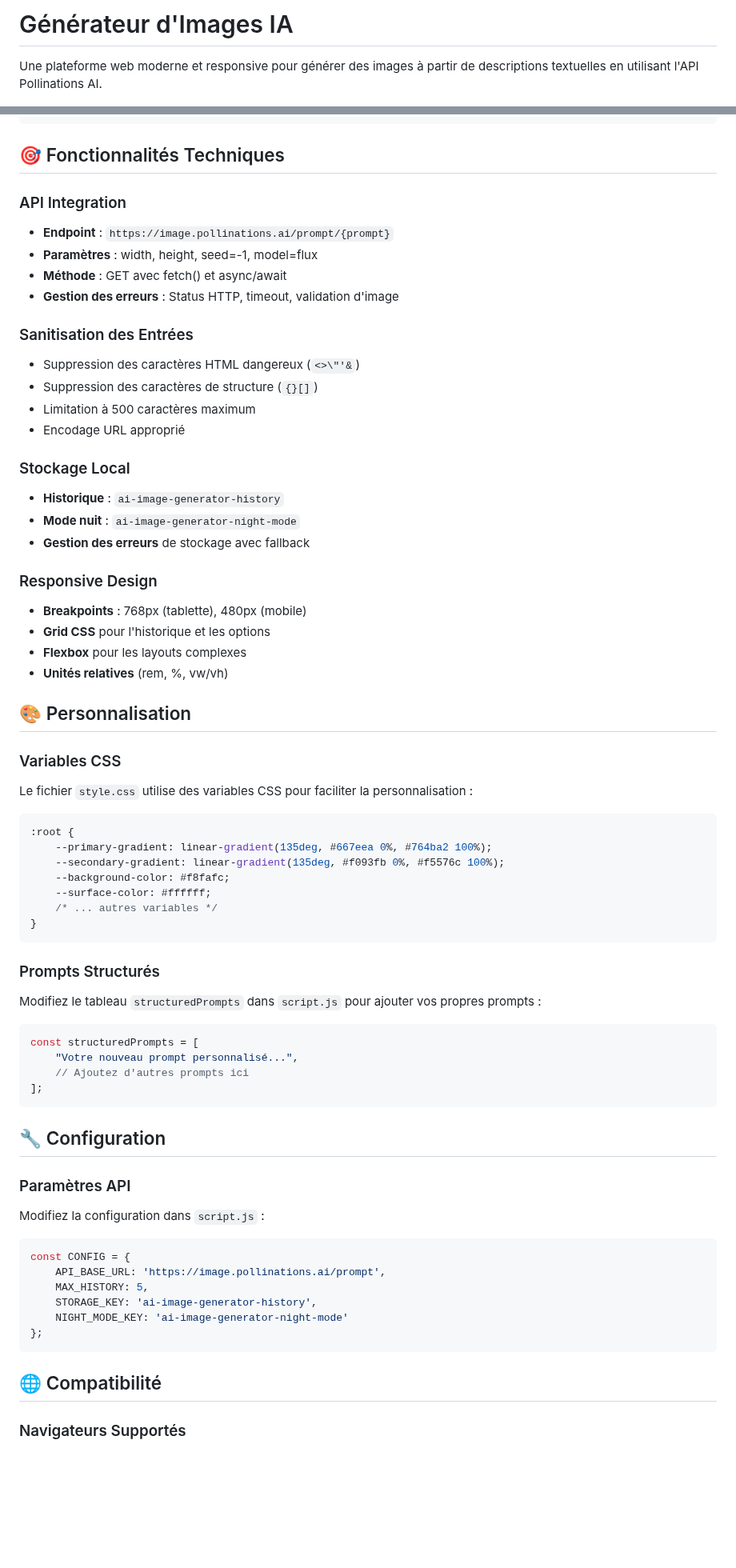
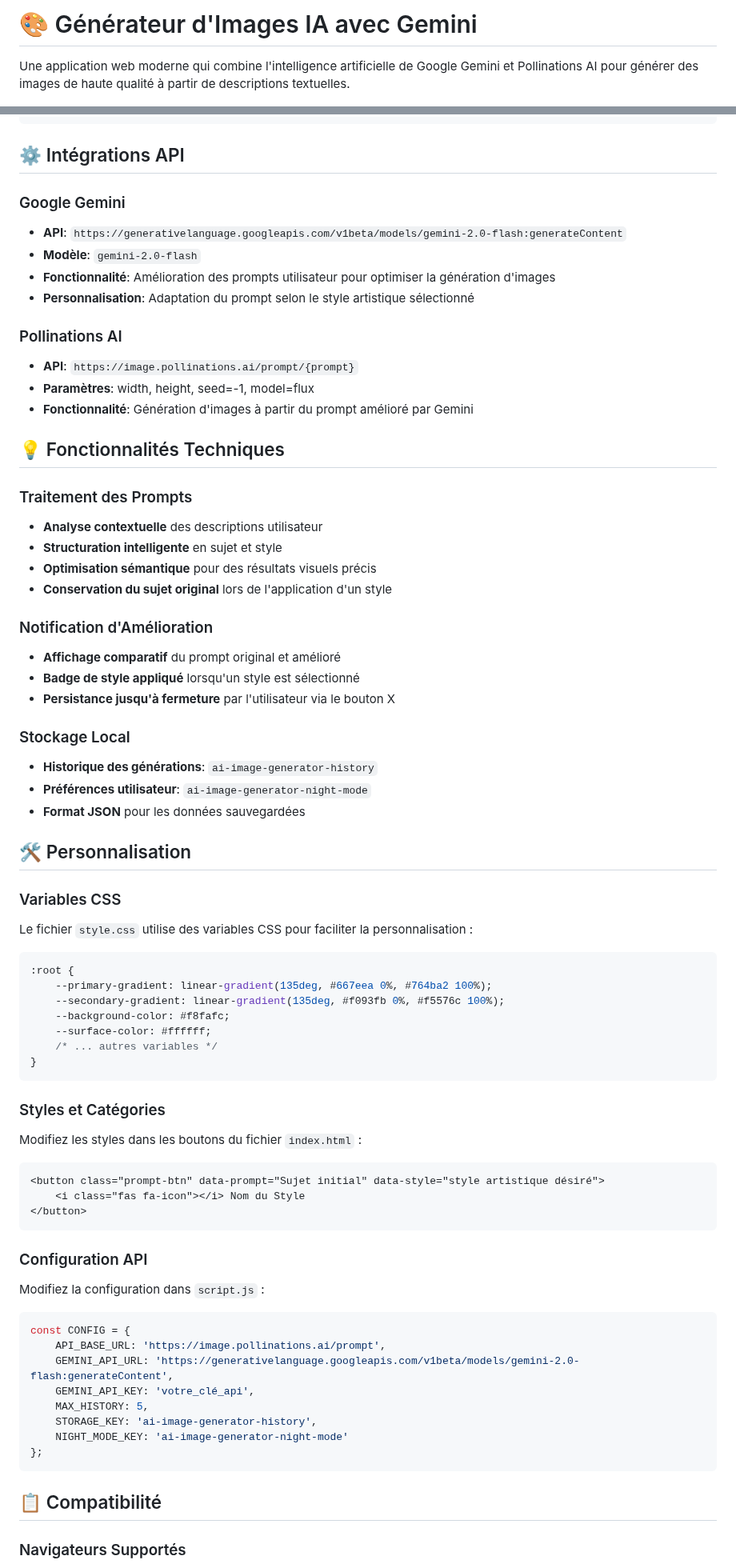
Before and after one commit to litakram/image-gen-v1, a Markdown page: README.md, 2 parts joined by grey strips. Shown at 80% size. Drawn GitHub-style; blank space fills up the shorter version.

````diff
--- a/README.md
+++ b/README.md
@@ -1,4 +1,4 @@
-# Générateur d'Images IA
+# 🎨 Générateur d'Images IA avec Gemini
 
-Une plateforme web moderne et responsive pour générer des images à partir de descriptions textuelles en utilisant l'API Pollinations AI.
+Une application web moderne qui combine l'intelligence artificielle de Google Gemini et Pollinations AI pour générer des images de haute qualité à partir de descriptions textuelles.
 
@@ -71,32 +80,38 @@ image-generator/
 └── README.md           # Documentation
 ```
 
-## 🎯 Fonctionnalités Techniques
+## ⚙️ Intégrations API
 
-### API Integration
-- **Endpoint** : `https://image.pollinations.ai/prompt/{prompt}`
-- **Paramètres** : width, height, seed=-1, model=flux
-- **Méthode** : GET avec fetch() et async/await
-- **Gestion des erreurs** : Status HTTP, timeout, validation d'image
+### Google Gemini
+- **API**: `https://generativelanguage.googleapis.com/v1beta/models/gemini-2.0-flash:generateContent`
+- **Modèle**: `gemini-2.0-flash`
+- **Fonctionnalité**: Amélioration des prompts utilisateur pour optimiser la génération d'images
+- **Personnalisation**: Adaptation du prompt selon le style artistique sélectionné
 
-### Sanitisation des Entrées
-- Suppression des caractères HTML dangereux (`<>\"'&`)
-- Suppression des caractères de structure (`{}[]`)
-- Limitation à 500 caractères maximum
-- Encodage URL approprié
+### Pollinations AI
+- **API**: `https://image.pollinations.ai/prompt/{prompt}`
+- **Paramètres**: width, height, seed=-1, model=flux
+- **Fonctionnalité**: Génération d'images à partir du prompt amélioré par Gemini
+
+## 💡 Fonctionnalités Techniques
+
+### Traitement des Prompts
+- **Analyse contextuelle** des descriptions utilisateur
+- **Structuration intelligente** en sujet et style
+- **Optimisation sémantique** pour des résultats visuels précis
+- **Conservation du sujet original** lors de l'application d'un style
+
+### Notification d'Amélioration
+- **Affichage comparatif** du prompt original et amélioré
+- **Badge de style appliqué** lorsqu'un style est sélectionné
+- **Persistance jusqu'à fermeture** par l'utilisateur via le bouton X
 
 ### Stockage Local
-- **Historique** : `ai-image-generator-history`
-- **Mode nuit** : `ai-image-generator-night-mode`
-- **Gestion des erreurs** de stockage avec fallback
+- **Historique des générations**: `ai-image-generator-history`
+- **Préférences utilisateur**: `ai-image-generator-night-mode`
+- **Format JSON** pour les données sauvegardées
 
-### Responsive Design
-- **Breakpoints** : 768px (tablette), 480px (mobile)
-- **Grid CSS** pour l'historique et les options
-- **Flexbox** pour les layouts complexes
-- **Unités relatives** (rem, %, vw/vh)
-
-## 🎨 Personnalisation
+## 🛠️ Personnalisation
 
 ### Variables CSS
 Le fichier `style.css` utilise des variables CSS pour faciliter la personnalisation :
@@ -111,30 +126,29 @@ Le fichier `style.css` utilise des variables CSS pour faciliter la personnalisat
 }
 ```
 
-### Prompts Structurés
-Modifiez le tableau `structuredPrompts` dans `script.js` pour ajouter vos propres prompts :
+### Styles et Catégories
+Modifiez les styles dans les boutons du fichier `index.html` :
 
-```javascript
-const structuredPrompts = [
-    "Votre nouveau prompt personnalisé...",
-    // Ajoutez d'autres prompts ici
-];
+```html
+<button class="prompt-btn" data-prompt="Sujet initial" data-style="style artistique désiré">
+    <i class="fas fa-icon"></i> Nom du Style
+</button>
 ```
 
-## 🔧 Configuration
-
-### Paramètres API
+### Configuration API
 Modifiez la configuration dans `script.js` :
 
 ```javascript
 const CONFIG = {
     API_BASE_URL: 'https://image.pollinations.ai/prompt',
+    GEMINI_API_URL: 'https://generativelanguage.googleapis.com/v1beta/models/gemini-2.0-flash:generateContent',
+    GEMINI_API_KEY: 'votre_clé_api',
     MAX_HISTORY: 5,
     STORAGE_KEY: 'ai-image-generator-history',
     NIGHT_MODE_KEY: 'ai-image-generator-night-mode'
 };
 ```
 
-## 🌐 Compatibilité
+## 📋 Compatibilité
 
 ### Navigateurs Supportés
````
Also changed, not shown: other parts of README.md (+89 -69 lines).
